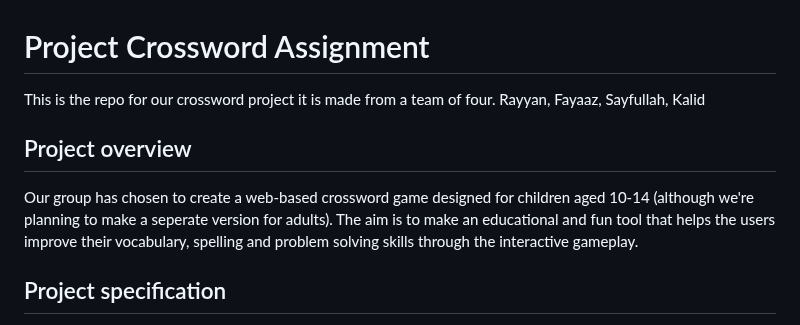
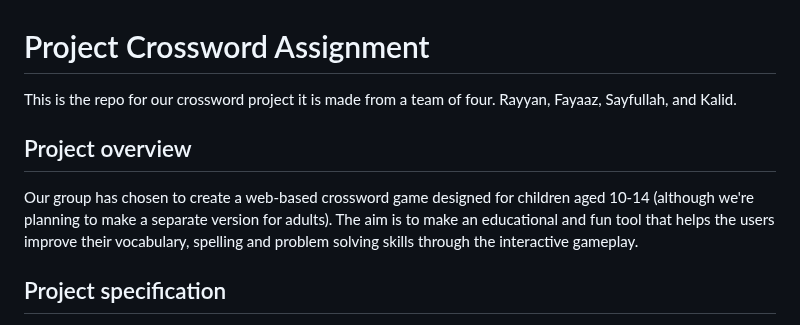
Before and after one commit to HertsSayf/Project_Crossword_Assignment, a Markdown page: README.md, the part around the change. Drawn GitHub-style.

Commit message:
Fix grammar issues in README.md
Corrected minor grammatical errors in the README.

```diff
--- a/README.md
+++ b/README.md
@@ -1,7 +1,7 @@
 # Project Crossword Assignment
-This is the repo for our crossword project it is made from a team of four. Rayyan, Fayaaz, Sayfullah, Kalid
+This is the repo for our crossword project it is made from a team of four. Rayyan, Fayaaz, Sayfullah, and Kalid.
 ## Project overview
-Our group has chosen to create a web-based crossword game designed for children aged 10-14 (although we're planning to make a seperate version for adults). The aim is to make an educational and fun tool that helps the users improve their vocabulary, spelling and problem solving skills through the interactive gameplay.
+Our group has chosen to create a web-based crossword game designed for children aged 10-14 (although we're planning to make a separate version for adults). The aim is to make an educational and fun tool that helps the users improve their vocabulary, spelling and problem solving skills through the interactive gameplay.
 
 ## Project specification
 The overall aim of this project is to design an engaging, educational web-based crossword that’s aimed at children aged 10 – 14 years of age. Our system will allow players to input their answers into a designated bar along with having numbered squares which would correspond to clues on the side. These clues would be revealed and answered by clicking on the appropriate number. Users will be able to type answers into a small bar and if correct will be added to the grid. If the input is incorrect the system will let the user know that what they typed was wrong and that answer wont be added to the grid. This application will be developed using HTML, CSS and python. The finished product will be deployed via GitHub Pages.
```
